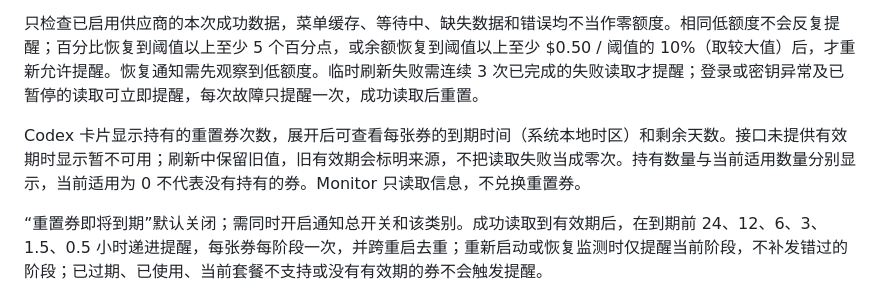
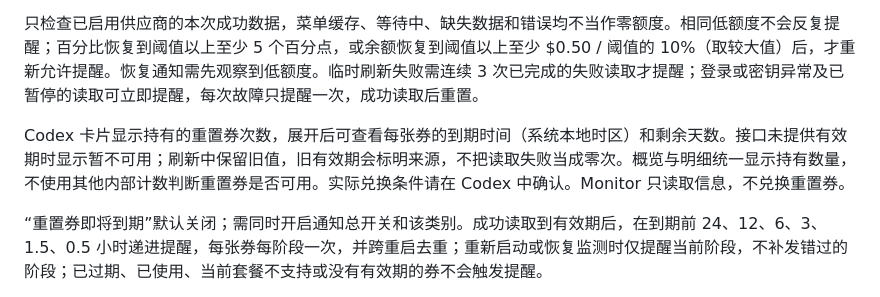
Before and after one commit to Naja404/codex-token-monitor, a Markdown page: docs/usage.md, the part around the change. GitHub-like rendering.

```diff
--- a/docs/usage.md
+++ b/docs/usage.md
@@ -94,7 +94,7 @@
 
 只检查已启用供应商的本次成功数据，菜单缓存、等待中、缺失数据和错误均不当作零额度。相同低额度不会反复提醒；百分比恢复到阈值以上至少 5 个百分点，或余额恢复到阈值以上至少 $0.50 / 阈值的 10%（取较大值）后，才重新允许提醒。恢复通知需先观察到低额度。临时刷新失败需连续 3 次已完成的失败读取才提醒；登录或密钥异常及已暂停的读取可立即提醒，每次故障只提醒一次，成功读取后重置。
 
-Codex 卡片显示持有的重置券次数，展开后可查看每张券的到期时间（系统本地时区）和剩余天数。接口未提供有效期时显示暂不可用；刷新中保留旧值，旧有效期会标明来源，不把读取失败当成零次。持有数量与当前适用数量分别显示，当前适用为 0 不代表没有持有的券。Monitor 只读取信息，不兑换重置券。
+Codex 卡片显示持有的重置券次数，展开后可查看每张券的到期时间（系统本地时区）和剩余天数。接口未提供有效期时显示暂不可用；刷新中保留旧值，旧有效期会标明来源，不把读取失败当成零次。概览与明细统一显示持有数量，不使用其他内部计数判断重置券是否可用。实际兑换条件请在 Codex 中确认。Monitor 只读取信息，不兑换重置券。
 
 “重置券即将到期”默认关闭；需同时开启通知总开关和该类别。成功读取到有效期后，在到期前 24、12、6、3、1.5、0.5 小时递进提醒，每张券每阶段一次，并跨重启去重；重新启动或恢复监测时仅提醒当前阶段，不补发错过的阶段；已过期、已使用、当前套餐不支持或没有有效期的券不会触发提醒。
 
```
Also changed, not shown: README.md (+2 -2 lines), ROADMAP.md (+5 -1 lines), docs/releases/v1.4.12.md (added, +21 -0 lines), docs/images/codex-reset-credits.png, 7 other files.
